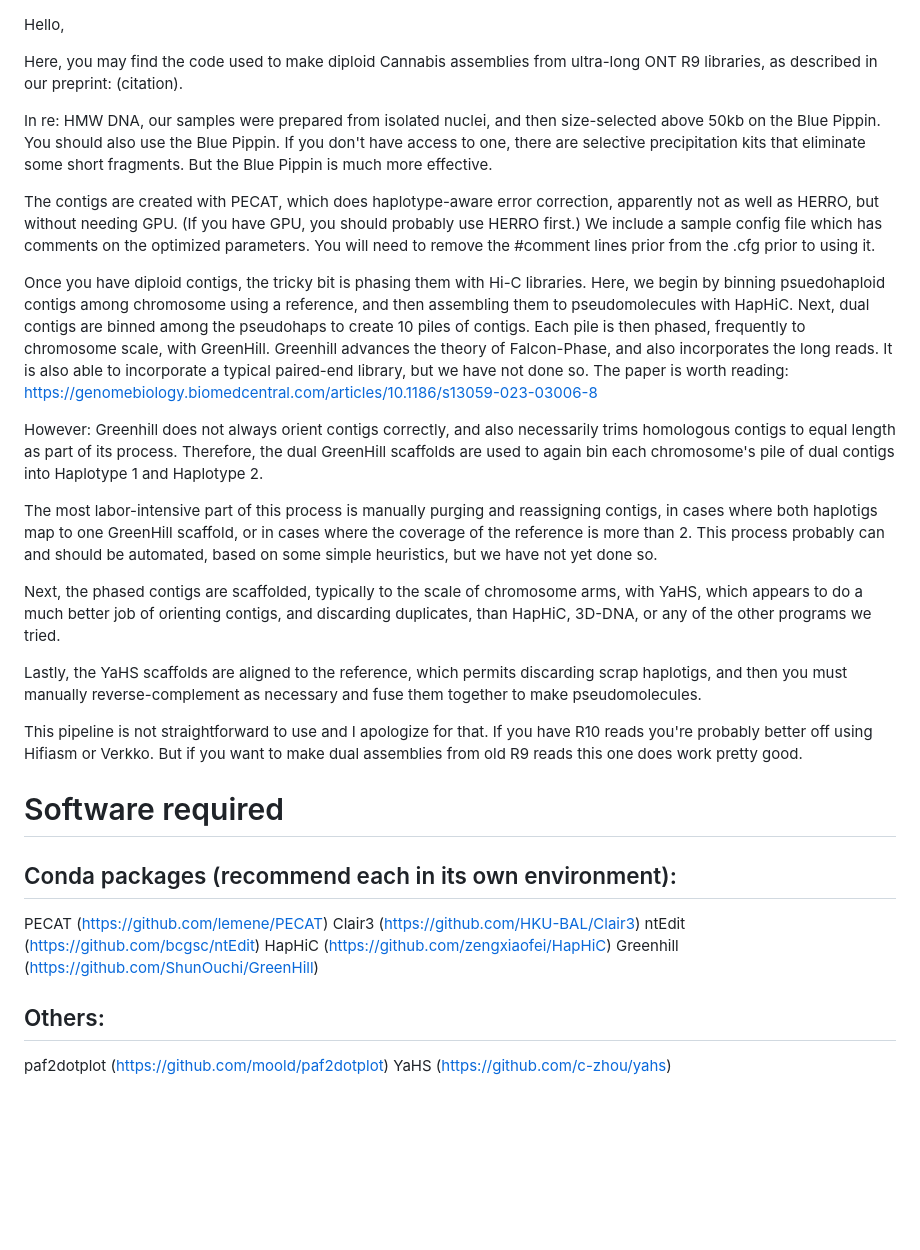
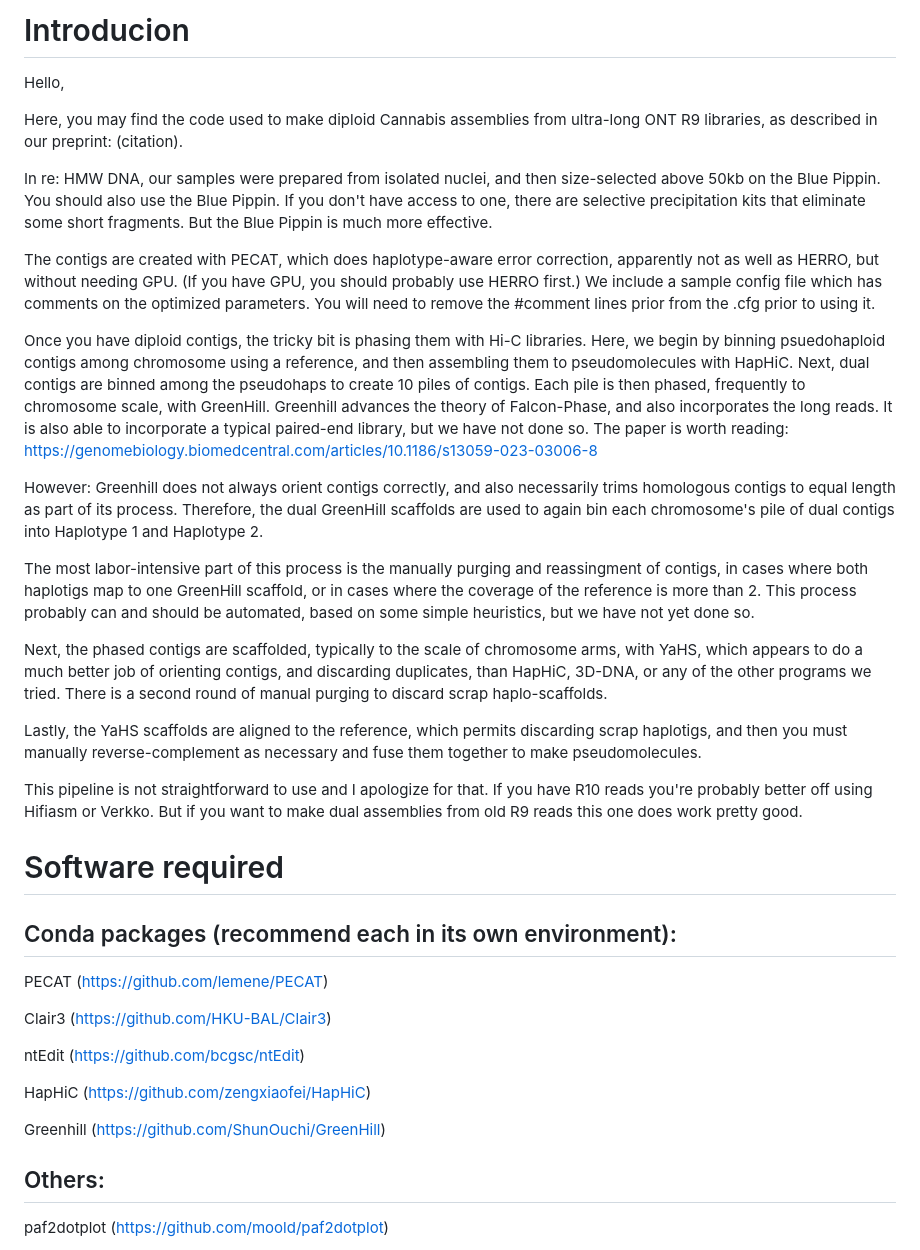
Before and after one commit to COMInterop/lighthouse, a Markdown page: README.md, the part around the change. GitHub-like rendering; blank space fills up the shorter version.

```diff
--- a/README.md
+++ b/README.md
@@ -1,3 +1,5 @@
+# Introducion
+
 Hello,
 
 Here, you may find the code used to make diploid Cannabis assemblies from ultra-long ONT R9 libraries, as described in our preprint: (citation).
@@ -6,15 +8,13 @@ In re: HMW DNA, our samples were prepared from isolated nuclei, and then size-se
 
 The contigs are created with PECAT, which does haplotype-aware error correction, apparently not as well as HERRO, but without needing GPU. (If you have GPU, you should probably use HERRO first.) We include a sample config file which has comments on the optimized parameters. You will need to remove the #comment lines prior from the .cfg prior to using it.
 
-
-
 Once you have diploid contigs, the tricky bit is phasing them with Hi-C libraries. Here, we begin by binning psuedohaploid contigs among chromosome using a reference, and then assembling them to pseudomolecules with HapHiC. Next, dual contigs are binned among the pseudohaps to create 10 piles of contigs. Each pile is then phased, frequently to chromosome scale, with GreenHill. Greenhill advances the theory of Falcon-Phase, and also incorporates the long reads. It is also able to incorporate a typical paired-end library, but we have not done so. The paper is worth reading: https://genomebiology.biomedcentral.com/articles/10.1186/s13059-023-03006-8
 
 However: Greenhill does not always orient contigs correctly, and also necessarily trims homologous contigs to equal length as part of its process. Therefore, the dual GreenHill scaffolds are used to again bin each chromosome's pile of dual contigs into Haplotype 1 and Haplotype 2.
 
-The most labor-intensive part of this process is manually purging and reassigning contigs, in cases where both haplotigs map to one GreenHill scaffold, or in cases where the coverage of the reference is more than 2. This process probably can and should be automated, based on some simple heuristics, but we have not yet done so.
+The most labor-intensive part of this process is the manually purging and reassingment of contigs, in cases where both haplotigs map to one GreenHill scaffold, or in cases where the coverage of the reference is more than 2. This process probably can and should be automated, based on some simple heuristics, but we have not yet done so.
 
-Next, the phased contigs are scaffolded, typically to the scale of chromosome arms, with YaHS, which appears to do a much better job of orienting contigs, and discarding duplicates, than HapHiC, 3D-DNA, or any of the other programs we tried.
+Next, the phased contigs are scaffolded, typically to the scale of chromosome arms, with YaHS, which appears to do a much better job of orienting contigs, and discarding duplicates, than HapHiC, 3D-DNA, or any of the other programs we tried. There is a second round of manual purging to discard scrap haplo-scaffolds.
 
 Lastly, the YaHS scaffolds are aligned to the reference, which permits discarding scrap haplotigs, and then you must manually reverse-complement as necessary and fuse them together to make pseudomolecules.
 
@@ -25,12 +25,18 @@ This pipeline is not straightforward to use and I apologize for that. If you hav
 ## Conda packages (recommend each in its own environment):
 
 PECAT (https://github.com/lemene/PECAT)
+
 Clair3 (https://github.com/HKU-BAL/Clair3)
+
 ntEdit (https://github.com/bcgsc/ntEdit)
+
 HapHiC (https://github.com/zengxiaofei/HapHiC)
+
 Greenhill (https://github.com/ShunOuchi/GreenHill)
+
 
 ## Others:
 
 paf2dotplot (https://github.com/moold/paf2dotplot)
+
 YaHS (https://github.com/c-zhou/yahs)
```
